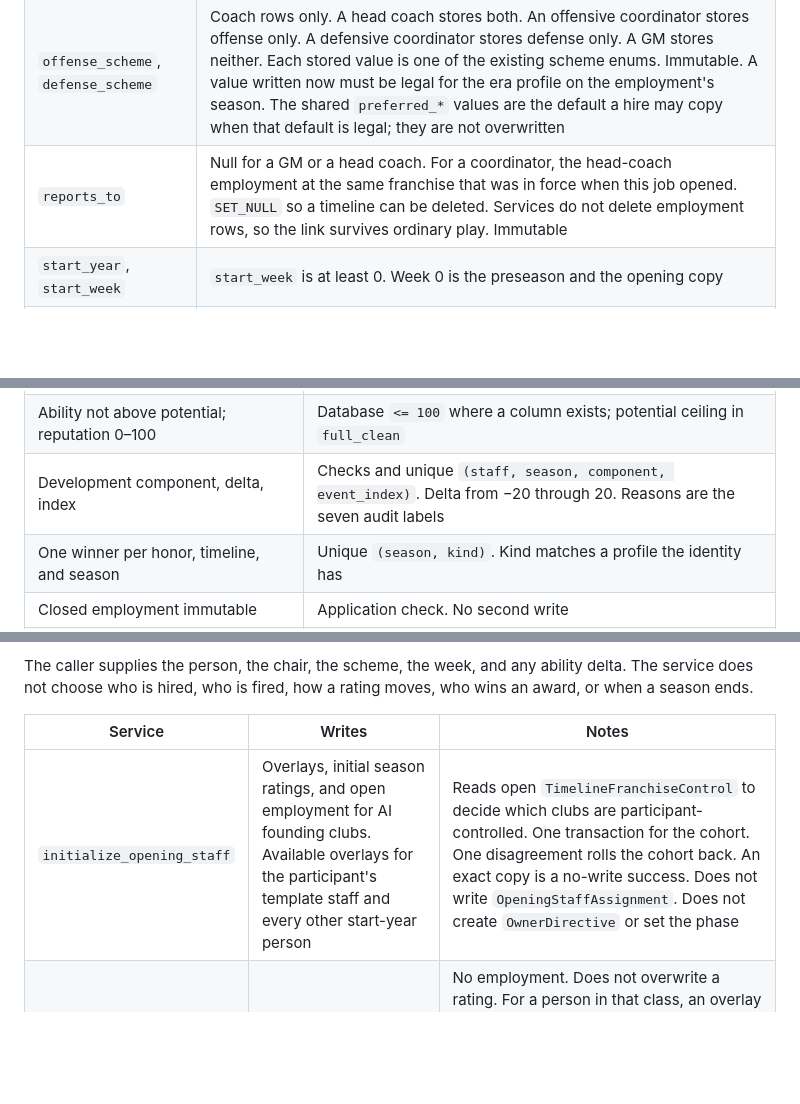
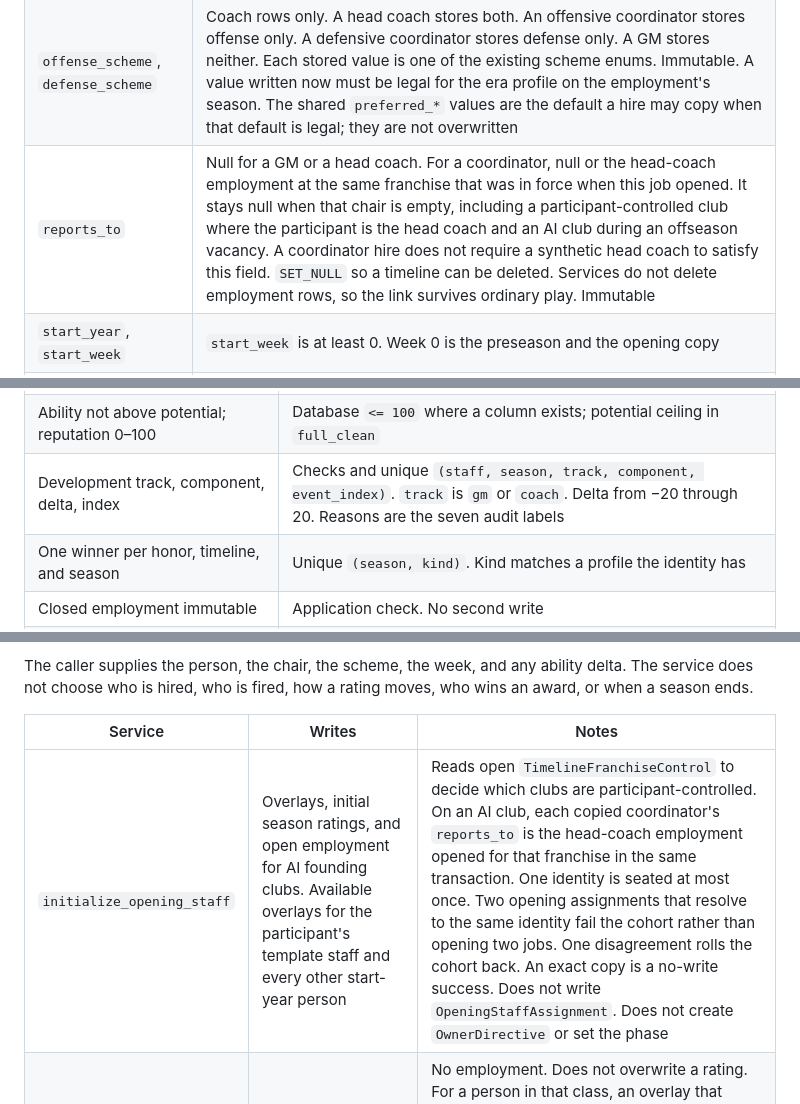
Before and after one commit to lecrolink/federation-gridiron, a Markdown page: docs/STAFF_UNIVERSE_AND_CAREER_MODEL_PROPOSAL.md, 3 parts joined by grey strips. Rendered like a GitHub page; blank space fills up the shorter version.

```diff
--- a/docs/STAFF_UNIVERSE_AND_CAREER_MODEL_PROPOSAL.md
+++ b/docs/STAFF_UNIVERSE_AND_CAREER_MODEL_PROPOSAL.md
@@ -299,7 +299,7 @@ One job. A job may span seasons. It is not one row per season. Staff do not chan
 | `franchise` | `PROTECT`. Required. Staff employment is never a null-franchise row |
 | `role` | One of the four playable chairs. Immutable. The identity must have the profile for that chair. Coordinator roles must match specialty |
 | `offense_scheme`, `defense_scheme` | Coach rows only. A head coach stores both. An offensive coordinator stores offense only. A defensive coordinator stores defense only. A GM stores neither. Each stored value is one of the existing scheme enums. Immutable. A value written now must be legal for the era profile on the employment's season. The shared `preferred_*` values are the default a hire may copy when that default is legal; they are not overwritten |
-| `reports_to` | Null for a GM or a head coach. For a coordinator, the head-coach employment at the same franchise that was in force when this job opened. `SET_NULL` so a timeline can be deleted. Services do not delete employment rows, so the link survives ordinary play. Immutable |
+| `reports_to` | Null for a GM or a head coach. For a coordinator, null or the head-coach employment at the same franchise that was in force when this job opened. It stays null when that chair is empty, including a participant-controlled club where the participant is the head coach and an AI club during an offseason vacancy. A coordinator hire does not require a synthetic head coach to satisfy this field. `SET_NULL` so a timeline can be deleted. Services do not delete employment rows, so the link survives ordinary play. Immutable |
 | `start_year`, `start_week` | `start_week` is at least 0. Week 0 is the preseason and the opening copy |
 | `end_year`, `end_week`, `reason_ended` | All null while open. All set together when the row closes. `end_year` is at least `start_year`. In the same year, `end_week` is at least `start_week` |
 | Open key | A stored generated column that is the overlay id while `end_year` is null and null when closed. Unique. Two open jobs for one person cannot exist, including mid-transaction |
@@ -400,7 +400,7 @@ Implementation follows the merged conventions: `BigAutoField`, `CheckConstraint`
 | Season rating unique and frozen when the season is complete | Unique `(staff, season)` on each rating table; application freeze |
 | No season rating after `retired_year` | Application check |
 | Ability not above potential; reputation 0–100 | Database `<= 100` where a column exists; potential ceiling in `full_clean` |
-| Development component, delta, index | Checks and unique `(staff, season, component, event_index)`. Delta from −20 through 20. Reasons are the seven audit labels |
+| Development track, component, delta, index | Checks and unique `(staff, season, track, component, event_index)`. `track` is `gm` or `coach`. Delta from −20 through 20. Reasons are the seven audit labels |
 | One winner per honor, timeline, and season | Unique `(season, kind)`. Kind matches a profile the identity has |
 | Closed employment immutable | Application check. No second write |
 | Person, timeline, role, franchise, scheme, start, `reports_to` immutable | Application check |
@@ -464,7 +464,7 @@ The caller supplies the person, the chair, the scheme, the week, and any ability
 
 | Service | Writes | Notes |
 |---|---|---|
-| `initialize_opening_staff` | Overlays, initial season ratings, and open employment for AI founding clubs. Available overlays for the participant's template staff and every other start-year person | Reads open `TimelineFranchiseControl` to decide which clubs are participant-controlled. One transaction for the cohort. One disagreement rolls the cohort back. An exact copy is a no-write success. Does not write `OpeningStaffAssignment`. Does not create `OwnerDirective` or set the phase |
+| `initialize_opening_staff` | Overlays, initial season ratings, and open employment for AI founding clubs. Available overlays for the participant's template staff and every other start-year person | Reads open `TimelineFranchiseControl` to decide which clubs are participant-controlled. On an AI club, each copied coordinator's `reports_to` is the head-coach employment opened for that franchise in the same transaction. One identity is seated at most once. Two opening assignments that resolve to the same identity fail the cohort rather than opening two jobs. One disagreement rolls the cohort back. An exact copy is a no-write success. Does not write `OpeningStaffAssignment`. Does not create `OwnerDirective` or set the phase |
 | `materialize_staff_class` | Overlays and initial ratings for one debut year | No employment. Does not overwrite a rating. For a person in that class, an overlay that already exists without that year's rating for the track being materialized is a partial state and fails. A first rating on a newly usable second track is the write, not a missing prior year. People outside the class are left alone |
 | `hire_staff` | Open employment, status `employed` | Source is `available` only. A retired person is refused. The identity must already have the profile for the chair. The scheme must be on the era allow-list. The franchise chair must be vacant. Expansion hires are this call |
 | `fire_staff` | Close with `fired` or `resigned`, status `available` | The caller names which employment. Coordinators are a separate call. The person becomes available, not retired |
```
Also changed, not shown: other parts of docs/STAFF_UNIVERSE_AND_CAREER_MODEL_PROPOSAL.md (+14 -14 lines).
